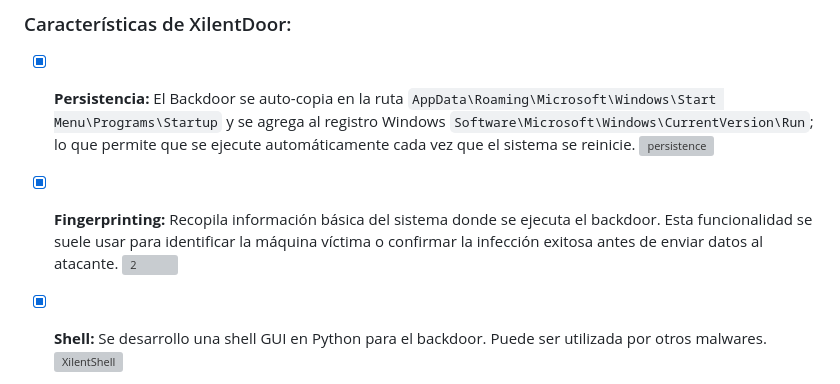
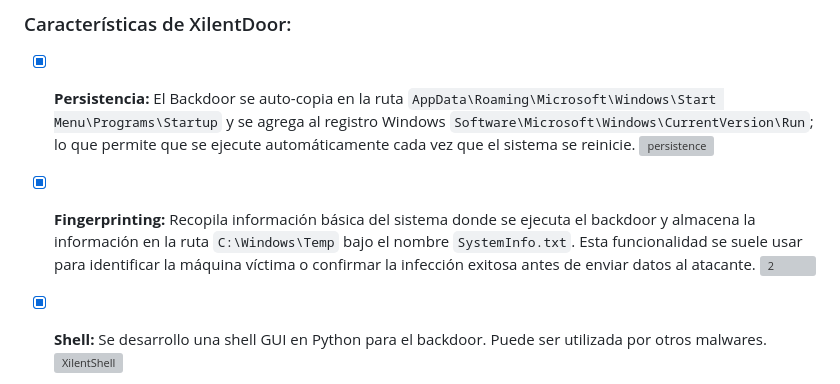
Before and after one commit to R3LI4NT/XilentDoor, a Markdown page: README.md, the part around the change. Rendered like a GitHub page; grey boxes are pictures that could not be loaded.

```diff
--- a/README.md
+++ b/README.md
@@ -27,7 +27,7 @@ Es parte de la familia <a href="https://github.com/R3LI4NT/XilentLocker">XilentL
 - [x] **Persistencia:** El Backdoor se auto-copia en la ruta `AppData\Roaming\Microsoft\Windows\Start Menu\Programs\Startup` y se agrega al registro Windows `Software\Microsoft\Windows\CurrentVersion\Run`; lo que permite que se ejecute automáticamente cada vez que el sistema se reinicie.
       <img width="1173" height="537" alt="persistence" src="https://github.com/user-attachments/assets/13799961-7f73-4b87-9df8-f82183bc6fa1" />
 
-- [x] **Fingerprinting:** Recopila información básica del sistema donde se ejecuta el backdoor. Esta funcionalidad se suele usar para identificar la máquina víctima o confirmar la infección exitosa antes de enviar datos al atacante.
+- [x] **Fingerprinting:** Recopila información básica del sistema donde se ejecuta el backdoor y almacena la información en la ruta `C:\Windows\Temp` bajo el nombre `SystemInfo.txt`. Esta funcionalidad se suele usar para identificar la máquina víctima o confirmar la infección exitosa antes de enviar datos al atacante.
       <img width="603" height="221" alt="2" src="https://github.com/user-attachments/assets/e15ade45-30cc-46a5-ba86-ac91e0acf4a3" />
 
 - [x] **Shell:** Se desarrollo una shell GUI en Python para el backdoor. Puede ser utilizada por otros malwares.
```
